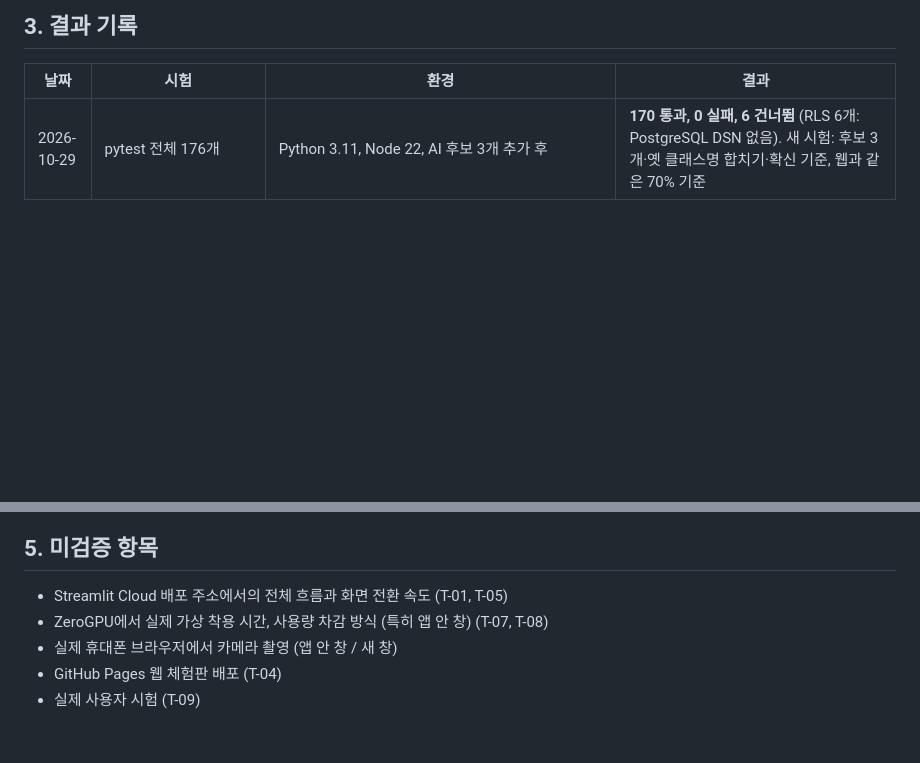
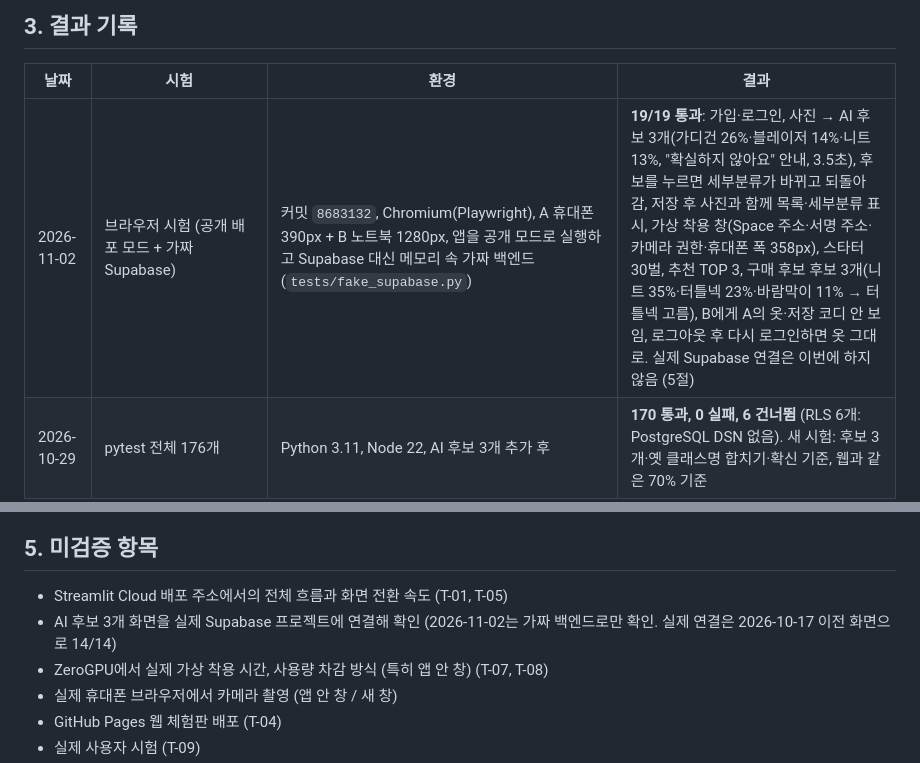
Before and after one commit to kds020902/AI_capstone, a Markdown page: docs/test-plan.md, 2 parts joined by grey strips. Rendered like a GitHub page; blank space fills up the shorter version.

Commit message:
공개 배포 모드 브라우저 시험 결과 기록 (가짜 Supabase, 19/19)

```diff
--- a/docs/test-plan.md
+++ b/docs/test-plan.md
@@ -39,6 +39,7 @@ SUPABASE_URL=... SUPABASE_KEY=... python scripts/check_supabase.py --email-a 시
 
 | 날짜 | 시험 | 환경 | 결과 |
 |---|---|---|---|
+| 2026-11-02 | 브라우저 시험 (공개 배포 모드 + 가짜 Supabase) | 커밋 `8683132`, Chromium(Playwright), A 휴대폰 390px + B 노트북 1280px, 앱을 공개 모드로 실행하고 Supabase 대신 메모리 속 가짜 백엔드(`tests/fake_supabase.py`) | **19/19 통과**: 가입·로그인, 사진 → AI 후보 3개(가디건 26%·블레이저 14%·니트 13%, "확실하지 않아요" 안내, 3.5초), 후보를 누르면 세부분류가 바뀌고 되돌아감, 저장 후 사진과 함께 목록·세부분류 표시, 가상 착용 창(Space 주소·서명 주소·카메라 권한·휴대폰 폭 358px), 스타터 30벌, 추천 TOP 3, 구매 후보 후보 3개(니트 35%·터틀넥 23%·바람막이 11% → 터틀넥 고름), B에게 A의 옷·저장 코디 안 보임, 로그아웃 후 다시 로그인하면 옷 그대로. 실제 Supabase 연결은 이번에 하지 않음 (5절) |
 | 2026-10-29 | pytest 전체 176개 | Python 3.11, Node 22, AI 후보 3개 추가 후 | **170 통과, 0 실패, 6 건너뜀** (RLS 6개: PostgreSQL DSN 없음). 새 시험: 후보 3개·옛 클래스명 합치기·확신 기준, 웹과 같은 70% 기준 |
 | 2026-10-29 | 앱 AI 후보 3개 (브라우저) | Chromium(Playwright) + 로컬 모드 앱 복사본, 휴대폰 사진 시험 사진 | **9/9 통과**: 확신 높은 사진(청바지 84%) "자동으로 골랐어요" + 후보 3개, 1등이 세부분류에 들어감, 2등(슬랙스)을 누르면 세부분류가 바뀜, 저장 시 세부분류=슬랙스·AI 기록=청바지 0.84, 새 사진을 올리면 이전 후보 사라짐, 확신 낮은 사진(1등 청바지 24%, 정답 조거팬츠가 2등) "확실하지 않아요" 안내, 구매 후보 화면 후보 3개·고른 후보가 '종류'에 들어감. 1280px·390px 화면 모두 후보가 한 줄에 보임 |
 | 2026-10-28 | 보충 + 무작위 변형 학습 분류기 (**교체함**) | 아래 줄의 보충 데이터(학습 32,626장)에 사진마다 무작위 변형본 1벌(90·180·270도 회전 25%, ±20도 기울기 50%, 자르기 60~100%, 밝기·대비·채도·색조, 흐림 20%)을 더해 학습 (`--aug-copies 1`) | 같은 검증 5,127장: 정확도 83.3% → **83.3%**, 클래스 평균 81.5% → **81.7%**, 상위 3개 95.2% → 95.3%, 대분류 96.4% 그대로. **휴대폰 사진 시험 192장: 64.6% → 65.1%** (상위 3개 82.8% → 88.5%, 대분류 92.7% → 92.2%). 90·180·270도 돌아간 휴대폰 사진 25~32% → **45~49%**. 오른 종류: 스니커즈 58→72%, 슬랙스 75→84%, 바람막이 59→68%, 후드집업 72→77%; 내린 종류: 플리스 80→70%(46장), 터틀넥·니트원피스·블라우스 −8%p, 패딩·조거 −5%p. 학습 표본 99.7% vs 검증 83% (과적합 경향 남음) |
@@ -92,6 +93,7 @@ SUPABASE_URL=... SUPABASE_KEY=... python scripts/check_supabase.py --email-a 시
 ## 5. 미검증 항목
 
 - Streamlit Cloud 배포 주소에서의 전체 흐름과 화면 전환 속도 (T-01, T-05)
+- AI 후보 3개 화면을 실제 Supabase 프로젝트에 연결해 확인 (2026-11-02는 가짜 백엔드로만 확인. 실제 연결은 2026-10-17 이전 화면으로 14/14)
 - ZeroGPU에서 실제 가상 착용 시간, 사용량 차감 방식 (특히 앱 안 창) (T-07, T-08)
 - 실제 휴대폰 브라우저에서 카메라 촬영 (앱 안 창 / 새 창)
 - GitHub Pages 웹 체험판 배포 (T-04)
```
